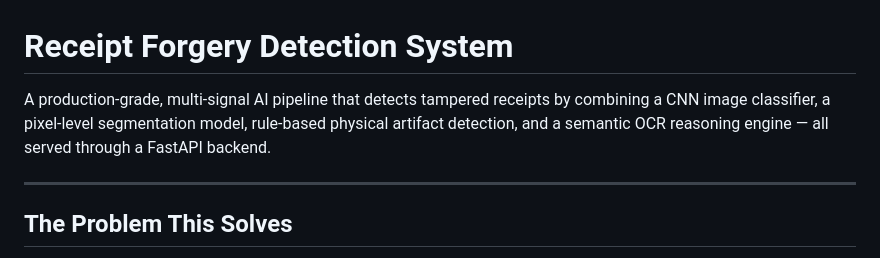
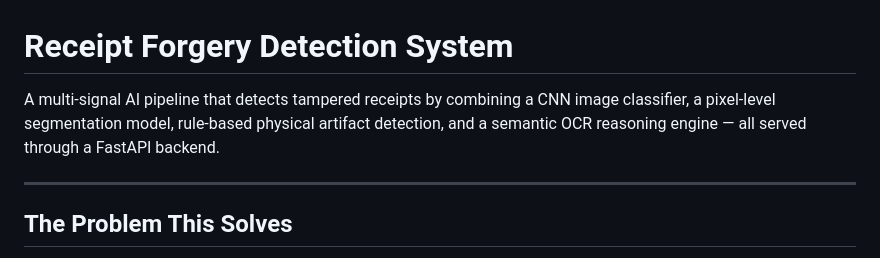
Before and after one commit to Parnika798/forgery_detection, a Markdown page: README.md, the part around the change. Rendered like a GitHub page.

```diff
--- a/README.md
+++ b/README.md
@@ -1,6 +1,6 @@
 # Receipt Forgery Detection System
 
-A production-grade, multi-signal AI pipeline that detects tampered receipts by combining a CNN image classifier, a pixel-level segmentation model, rule-based physical artifact detection, and a semantic OCR reasoning engine — all served through a FastAPI backend.
+A multi-signal AI pipeline that detects tampered receipts by combining a CNN image classifier, a pixel-level segmentation model, rule-based physical artifact detection, and a semantic OCR reasoning engine — all served through a FastAPI backend.
 
 ---
 
```
